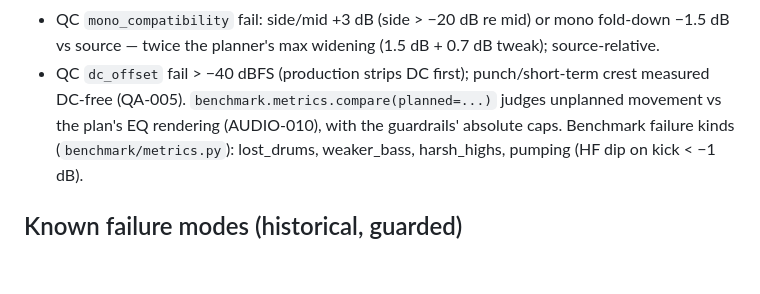
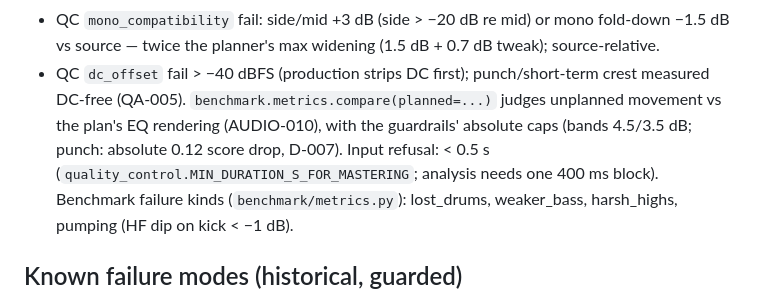
Before and after one commit to lazari03/ai-mastering, a Markdown page: .claude/knowledge/DSP_KNOWLEDGE.md, the part around the change. Drawn GitHub-style; blank space fills up the shorter version.

```diff
--- a/.claude/knowledge/DSP_KNOWLEDGE.md
+++ b/.claude/knowledge/DSP_KNOWLEDGE.md
@@ -34,7 +34,8 @@ Gate detectors for localized/dynamics/stereo damage (`planning/config.py` switch
 - `lra_collapse` (added rule): LRA loss ≥ 1.5 LU and ≥ 25 % — beyond normal master-to-master LRA variation (engine ≤ 0.32 LU).
 - QC `mono_compatibility` fail: side/mid +3 dB (side > −20 dB re mid) or mono fold-down −1.5 dB vs source — twice the planner's max widening (1.5 dB + 0.7 dB tweak); source-relative.
 - QC `dc_offset` fail > −40 dBFS (production strips DC first); punch/short-term crest measured DC-free (QA-005).
-`benchmark.metrics.compare(planned=...)` judges unplanned movement vs the plan's EQ rendering (AUDIO-010), with the guardrails' absolute caps.
+`benchmark.metrics.compare(planned=...)` judges unplanned movement vs the plan's EQ rendering (AUDIO-010), with the guardrails' absolute caps (bands 4.5/3.5 dB; punch: absolute 0.12 score drop, D-007).
+Input refusal: < 0.5 s (`quality_control.MIN_DURATION_S_FOR_MASTERING`; analysis needs one 400 ms block).
 Benchmark failure kinds (`benchmark/metrics.py`): lost_drums, weaker_bass, harsh_highs, pumping (HF dip on kick < −1 dB).
 
 ## Known failure modes (historical, guarded)
```
Also changed, not shown: .claude/knowledge/DECISIONS.md (+6 -0 lines), docs/audits/DSP_GATE_ACCURACY.md (+12 -2 lines).
